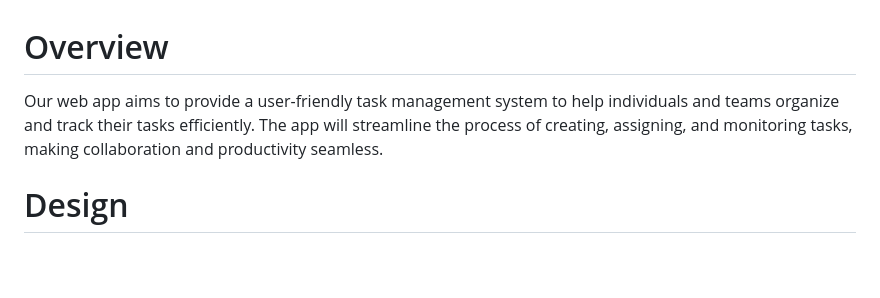
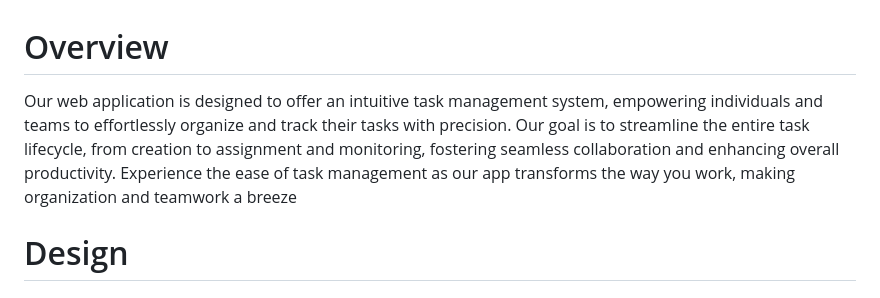
Before and after one commit to IrisRuz/finalSyntaxErrorz, a Markdown page: README.md, the part around the change. GitHub-like rendering; blank space fills up the shorter version.

```diff
--- a/README.md
+++ b/README.md
@@ -1,6 +1,6 @@
 # Overview
 
-Our web app aims to provide a user-friendly task management system to help individuals and teams organize and track their tasks efficiently.  The app will streamline the process of creating, assigning, and monitoring tasks, making collaboration and productivity seamless.
+Our web application is designed to offer an intuitive task management system, empowering individuals and teams to effortlessly organize and track their tasks with precision. Our goal is to streamline the entire task lifecycle, from creation to assignment and monitoring, fostering seamless collaboration and enhancing overall productivity. Experience the ease of task management as our app transforms the way you work, making organization and teamwork a breeze
 
 # Design
 
```
